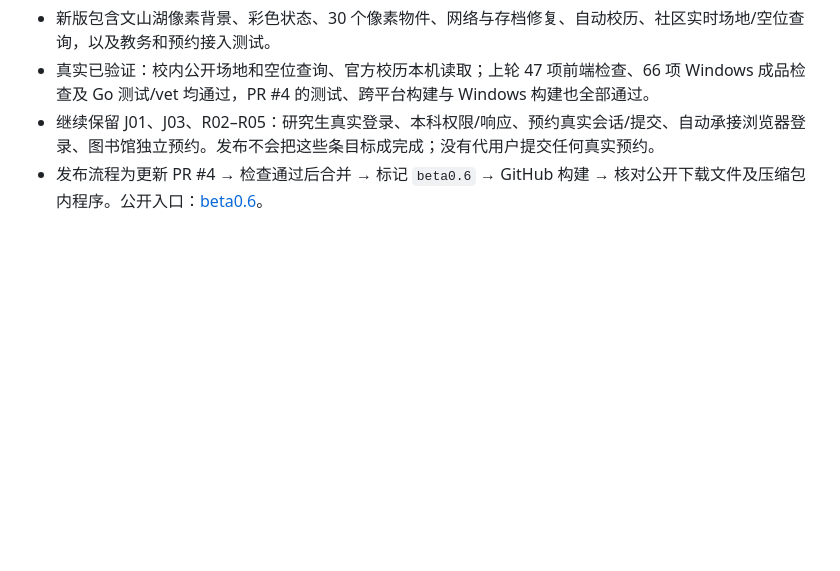
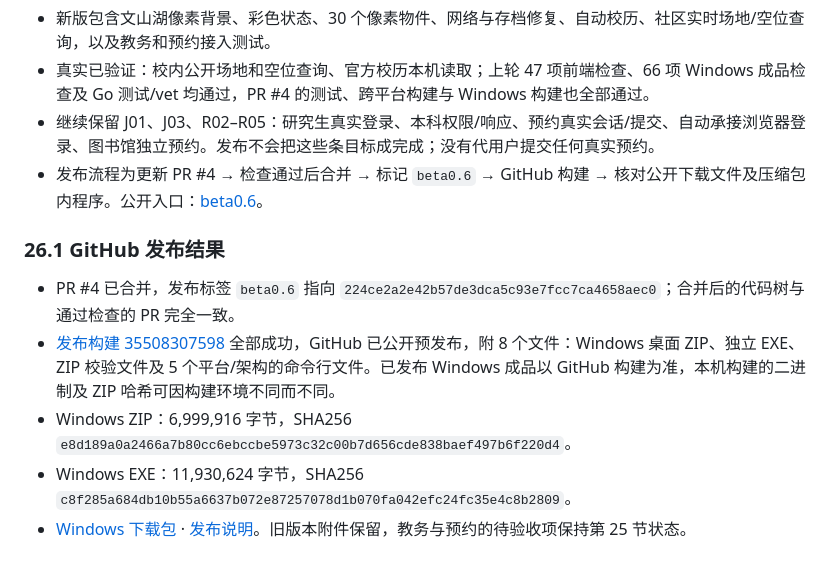
Before and after one commit to Alakazamc/szudesktop, a Markdown page: docs/STATUS.md, the part around the change. GitHub-like rendering; blank space fills up the shorter version.

Commit message:
docs: record beta0.6 publication

```diff
--- a/docs/STATUS.md
+++ b/docs/STATUS.md
@@ -810,3 +810,11 @@ Use case: style-transfer. Asset: final full-bleed desktop app background, wide 1
 - 真实已验证：校内公开场地和空位查询、官方校历本机读取；上轮 47 项前端检查、66 项 Windows 成品检查及 Go 测试/vet 均通过，PR #4 的测试、跨平台构建与 Windows 构建也全部通过。
 - 继续保留 J01、J03、R02–R05：研究生真实登录、本科权限/响应、预约真实会话/提交、自动承接浏览器登录、图书馆独立预约。发布不会把这些条目标成完成；没有代用户提交任何真实预约。
 - 发布流程为更新 PR #4 → 检查通过后合并 → 标记 `beta0.6` → GitHub 构建 → 核对公开下载文件及压缩包内程序。公开入口：[beta0.6](https://github.com/Alakazamc/szudesktop/releases/tag/beta0.6)。
+
+### 26.1 GitHub 发布结果
+
+- PR #4 已合并，发布标签 `beta0.6` 指向 `224ce2a2e42b57de3dca5c93e7fcc7ca4658aec0`；合并后的代码树与通过检查的 PR 完全一致。
+- [发布构建 35508307598](https://github.com/Alakazamc/szudesktop/actions/runs/35508307598) 全部成功，GitHub 已公开预发布，附 8 个文件：Windows 桌面 ZIP、独立 EXE、ZIP 校验文件及 5 个平台/架构的命令行文件。已发布 Windows 成品以 GitHub 构建为准，本机构建的二进制及 ZIP 哈希可因构建环境不同而不同。
+- Windows ZIP：6,999,916 字节，SHA256 `e8d189a0a2466a7b80cc6ebccbe5973c32c00b7d656cde838baef497b6f220d4`。
+- Windows EXE：11,930,624 字节，SHA256 `c8f285a684db10b55a6637b072e87257078d1b070fa042efc24fc35e4c8b2809`。
+- [Windows 下载包](https://github.com/Alakazamc/szudesktop/releases/download/beta0.6/szudesktop-beta0.6-windows-amd64.zip) · [发布说明](https://github.com/Alakazamc/szudesktop/releases/tag/beta0.6)。旧版本附件保留，教务与预约的待验收项保持第 25 节状态。
```
